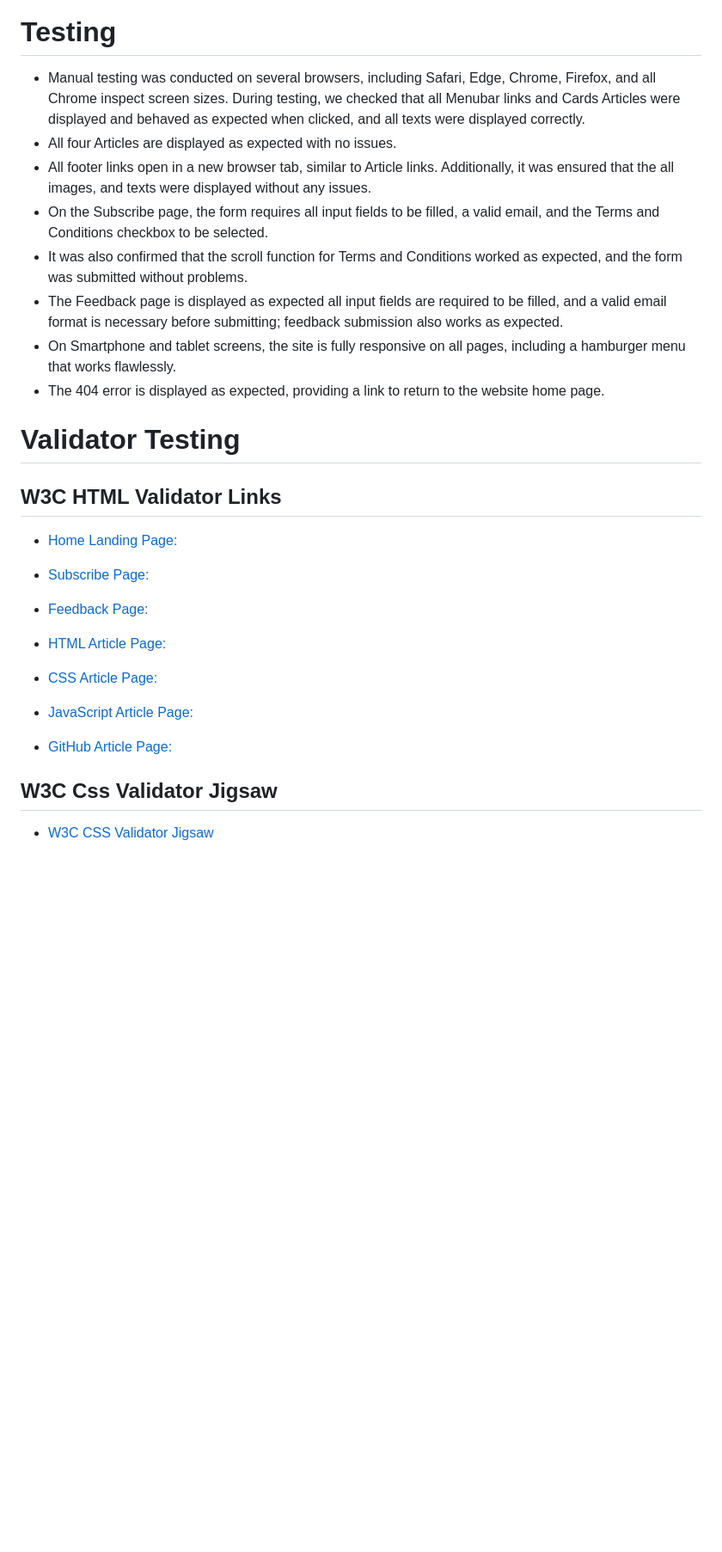
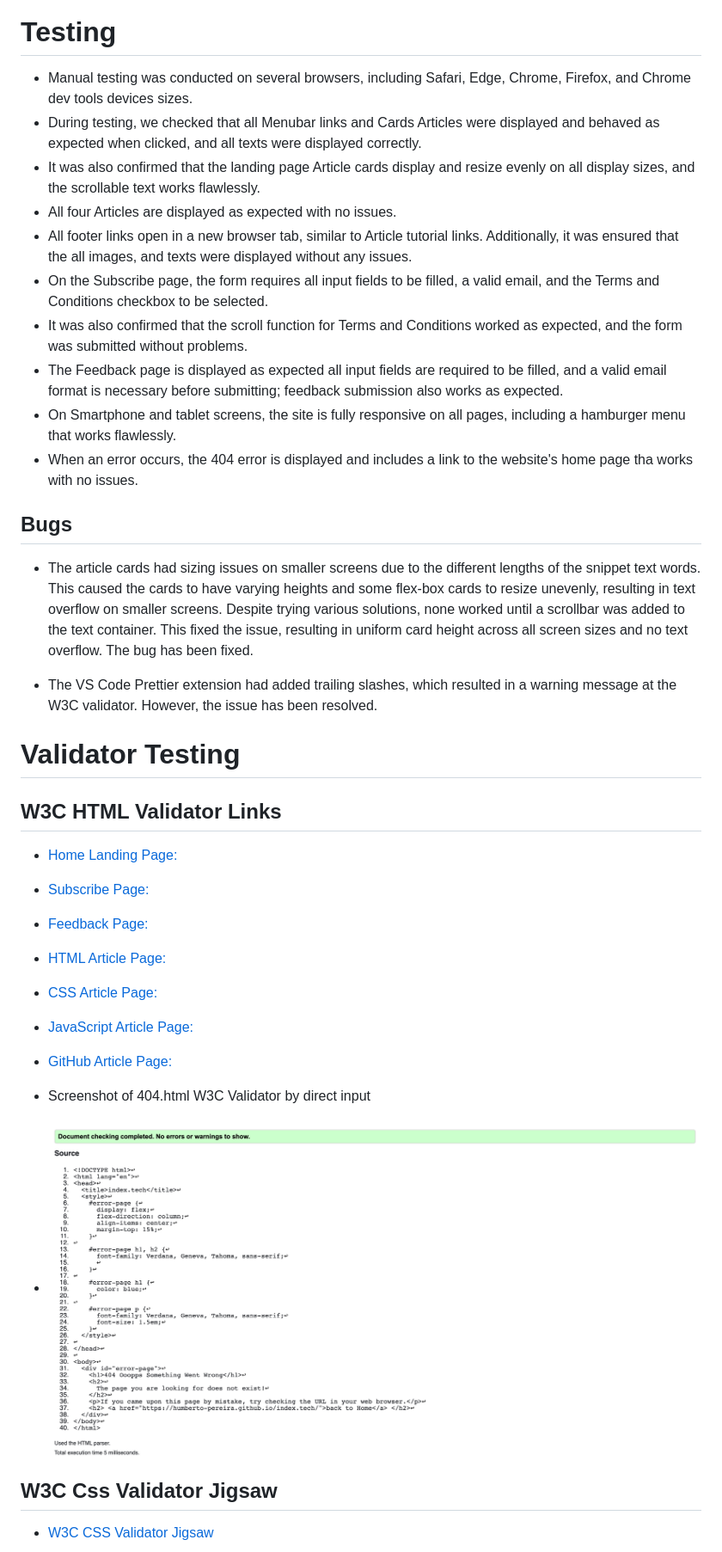
Before and after one commit to humberto-pereira/index.tech, a Markdown page: README.md, the part around the change printed below. Shown: that part at 86% size. Rendered like a GitHub page; pictures changed too: assets/readme-md-images/404-direct-input-w3c-validator.png (added); blank space fills up the shorter version.

```diff
--- a/README.md
+++ b/README.md
@@ -89,15 +89,21 @@ If The user encounter a 404 error, this page will show an error message that sug
 
 # Testing
 
-- Manual testing was conducted on several browsers, including Safari, Edge, Chrome, Firefox, and all Chrome inspect screen sizes.
-During testing, we checked that all Menubar links and Cards Articles were displayed and behaved as expected when clicked, and all texts were displayed correctly.
+- Manual testing was conducted on several browsers, including Safari, Edge, Chrome, Firefox, and Chrome dev tools devices sizes.
+- During testing, we checked that all Menubar links and Cards Articles were displayed and behaved as expected when clicked, and all texts were displayed correctly.
+- It was also confirmed that the landing page Article cards display and resize evenly on all display sizes, and the scrollable text works flawlessly.
 - All four Articles are displayed as expected with no issues.
-- All footer links open in a new browser tab, similar to Article links. Additionally, it was ensured that the all images, and texts were displayed without any issues.
+- All footer links open in a new browser tab, similar to Article tutorial links. Additionally, it was ensured that the all images, and texts were displayed without any issues.
 - On the Subscribe page, the form requires all input fields to be filled, a valid email, and the Terms and Conditions checkbox to be selected.
 - It was also confirmed that the scroll function for Terms and Conditions worked as expected, and the form was submitted without problems.
 - The Feedback page is displayed as expected all input fields are required to be filled, and a valid email format is necessary before submitting; feedback submission also works as expected.
 - On Smartphone and tablet screens, the site is fully responsive on all pages, including a hamburger menu that works flawlessly.
-- The 404 error is displayed as expected, providing a link to return to the website home page.
+- When an error occurs, the 404 error is displayed and includes a link to the website's home page tha works with no issues.
+
+## Bugs
+- The article cards had sizing issues on smaller screens due to the different lengths of the snippet text words. This caused the cards to have varying heights and some flex-box cards to resize unevenly, resulting in text overflow on smaller screens. Despite trying various solutions, none worked until a scrollbar was added to the text container. This fixed the issue, resulting in uniform card height across all screen sizes and no text overflow. The bug has been fixed.
+
+- The VS Code Prettier extension had added trailing slashes, which resulted in a warning message at the W3C validator. However, the issue has been resolved.
 
 # Validator Testing
 
@@ -117,6 +123,9 @@ During testing, we checked that all Menubar links and Cards Articles were displa
 
 
 - <a href="https://validator.w3.org/nu/?doc=https%3A%2F%2Fhumberto-pereira.github.io%2Findex.tech%2Fgithub-article.html">GitHub Article Page:</a>
+
+- Screenshot of 404.html W3C Validator by direct input
+- <img src="assets/readme-md-images/404-direct-input-w3c-validator.png" width="1600"/>
 
 ## W3C Css Validator Jigsaw
 
```
Also changed, not shown: other parts of README.md (+6 -6 lines), 2 other files.
